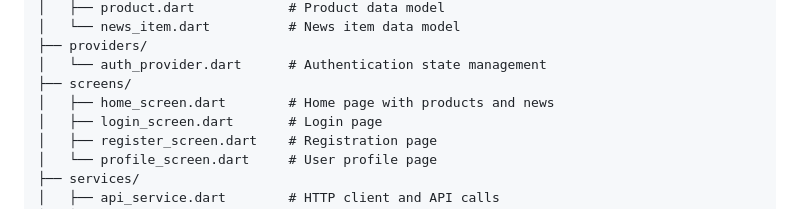
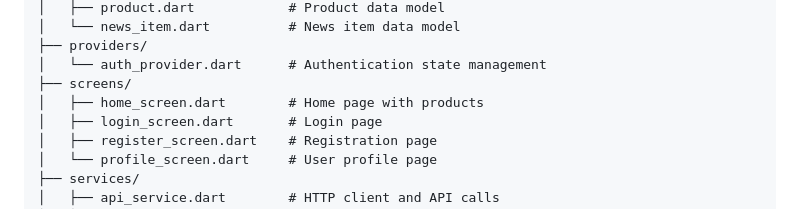
Before and after one commit to sahatsawat-pks/omic_topup_app, a Markdown page: README.md, the part around the change. Drawn GitHub-style.

```diff
--- a/README.md
+++ b/README.md
@@ -26,7 +26,7 @@ lib/
 ├── providers/
 │   └── auth_provider.dart      # Authentication state management
 ├── screens/
-│   ├── home_screen.dart        # Home page with products and news
+│   ├── home_screen.dart        # Home page with products
 │   ├── login_screen.dart       # Login page
 │   ├── register_screen.dart    # Registration page
 │   └── profile_screen.dart     # User profile page
```
